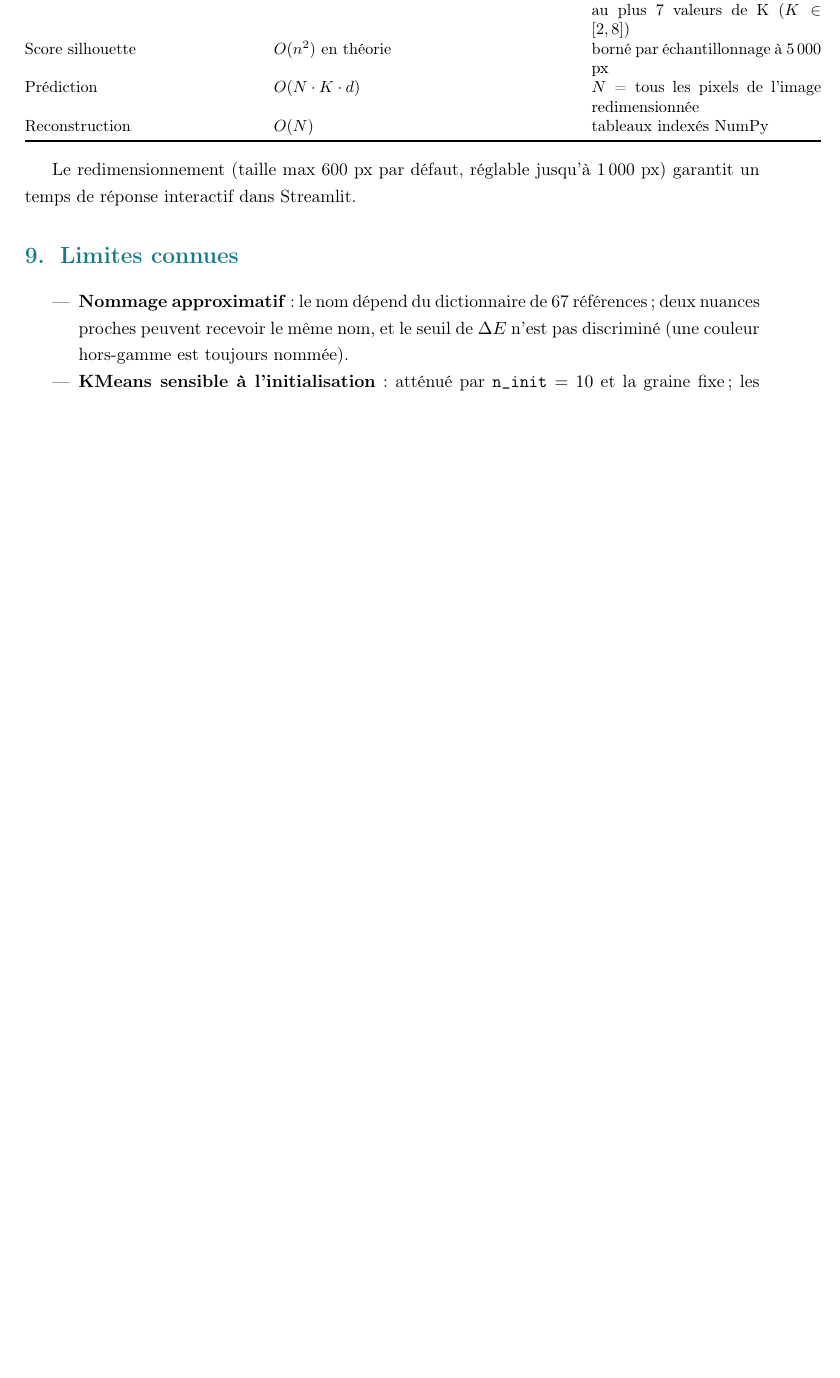
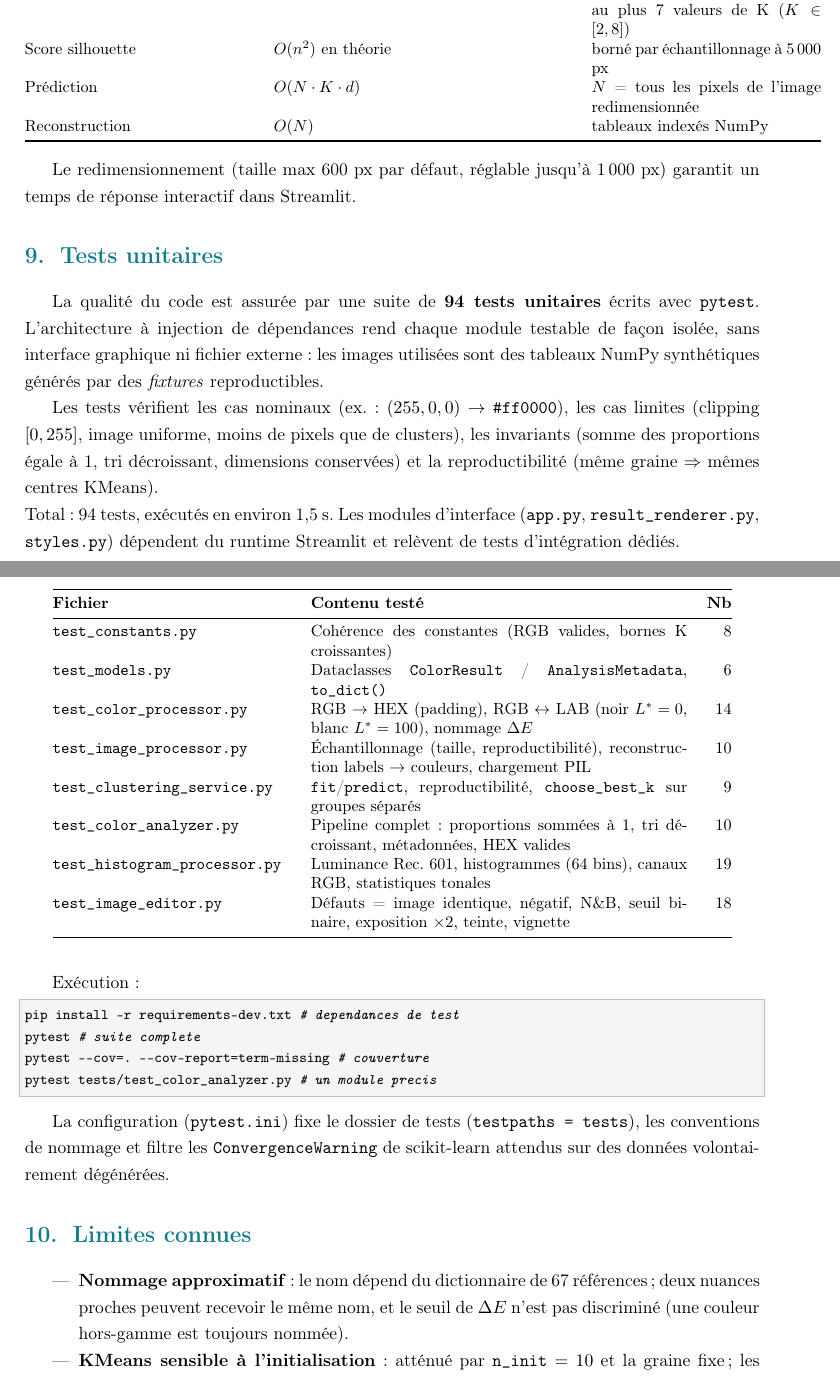
Before and after one commit to maminiaina-tech/color_analysis, a LaTeX document (docs/documentation.tex): part of page 12 of 13 before the commit and two parts of pages 12 and 13 of 14 after it, the two joined at a grey line, cut so that both start at the same text, the shorter picture padded with empty space. Compiled offline with pdfLaTeX.

Commit message:
update: Intégration des tests dans la documentation

```diff
--- a/docs/documentation.tex
+++ b/docs/documentation.tex
@@ -826,7 +833,77 @@ Le redimensionnement (taille max 600 px par défaut, réglable jusqu'à
 1\,000 px) garantit un temps de réponse interactif dans Streamlit.
 
 % ============================================================
-% 9. LIMITES CONNUES
+% 9. TESTS UNITAIRES
+% ============================================================
+\section{Tests unitaires}
+
+La qualité du code est assurée par une suite de \textbf{94 tests
+unitaires} écrits avec \texttt{pytest}. L'architecture à injection de
+dépendances rend chaque module testable de façon isolée, sans interface
+graphique ni fichier externe : les images utilisées sont des tableaux
+NumPy synthétiques générés par des \emph{fixtures} reproductibles.
+
+Les tests vérifient les cas nominaux (ex. : $(255,0,0) \rightarrow$
+\texttt{\#ff0000}), les cas limites (clipping $[0,255]$, image uniforme,
+moins de pixels que de clusters), les invariants (somme des proportions
+égale à 1, tri décroissant, dimensions conservées) et la
+reproductibilité (même graine $\Rightarrow$ mêmes centres KMeans).
+
+\begin{table}[h]
+\centering
+\small
+\begin{tabular}{@{}p{5.2cm}p{8.2cm}r@{}}
+\toprule
+\textbf{Fichier} & \textbf{Contenu testé} & \textbf{Nb} \\
+\midrule
+\texttt{test\_constants.py} &
+Cohérence des constantes (RGB valides, bornes K croissantes) & 8 \\
+\texttt{test\_models.py} &
+Dataclasses \texttt{ColorResult} / \texttt{AnalysisMetadata},
+\texttt{to\_dict()} & 6 \\
+\texttt{test\_color\_processor.py} &
+RGB $\rightarrow$ HEX (padding), RGB $\leftrightarrow$ LAB (noir
+$L^*=0$, blanc $L^*=100$), nommage $\Delta E$ & 14 \\
+\texttt{test\_image\_processor.py} &
+Échantillonnage (taille, reproductibilité), reconstruction labels
+$\rightarrow$ couleurs, chargement PIL & 10 \\
+\texttt{test\_clustering\_service.py} &
+\texttt{fit}/\texttt{predict}, reproductibilité,
+\texttt{choose\_best\_k} sur groupes séparés & 9 \\
+\texttt{test\_color\_analyzer.py} &
+Pipeline complet : proportions sommées à 1, tri décroissant,
+métadonnées, HEX valides & 10 \\
+\texttt{test\_histogram\_processor.py} &
+Luminance Rec.~601, histogrammes (64 bins), canaux RGB, statistiques
+tonales & 19 \\
+\texttt{test\_image\_editor.py} &
+Défauts = image identique, négatif, N\&B, seuil binaire, exposition
+$\times 2$, teinte, vignette & 18 \\
+\bottomrule
+\end{tabular}
+\end{table}
+
+\noindent Total : 94 tests, exécutés en environ 1,5~s. Les modules
+d'interface (\texttt{app.py}, \texttt{result\_renderer.py},
+\texttt{styles.py}) dépendent du runtime Streamlit et relèvent de tests
+d'intégration dédiés.
+
+Exécution :
+
+\begin{lstlisting}[language=bash]
+pip install -r requirements-dev.txt   # dependances de test
+pytest                                # suite complete
+pytest --cov=. --cov-report=term-missing   # couverture
+pytest tests/test_color_analyzer.py   # un module precis
+\end{lstlisting}
+
+La configuration (\texttt{pytest.ini}) fixe le dossier de tests
+(\texttt{testpaths = tests}), les conventions de nommage et filtre les
+\texttt{ConvergenceWarning} de scikit-learn attendus sur des données
+volontairement dégénérées.
+
+% ============================================================
+% 10. LIMITES CONNUES
 % ============================================================
 \section{Limites connues}
 
```
Also changed, not shown: docs/DOCUMENTATION.md (+83 -6 lines), README.md, docs/documentation.tex (21 more changed lines).
